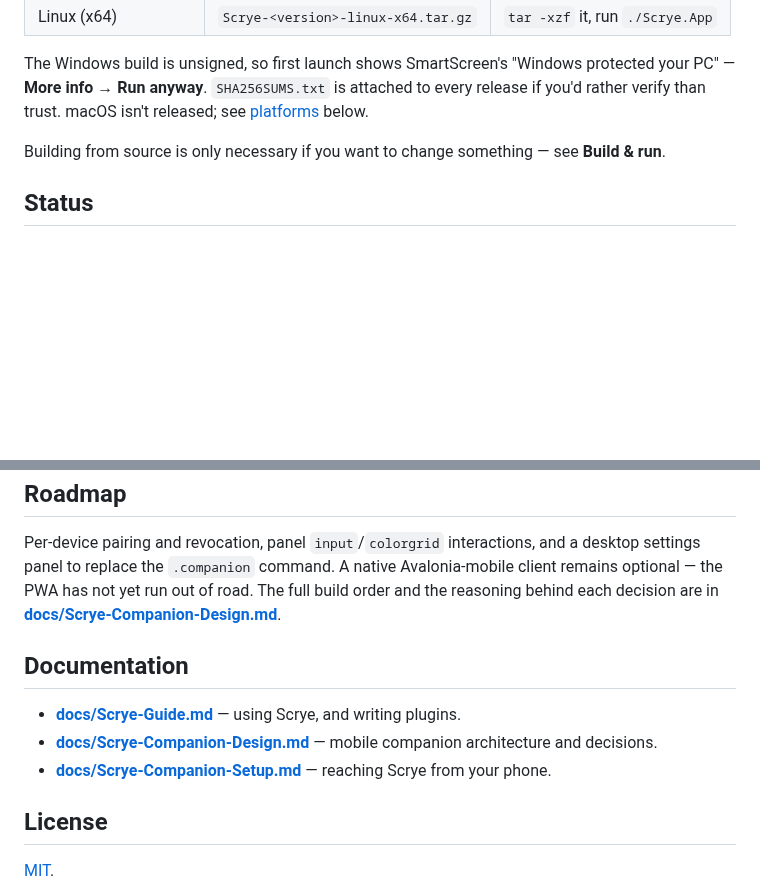
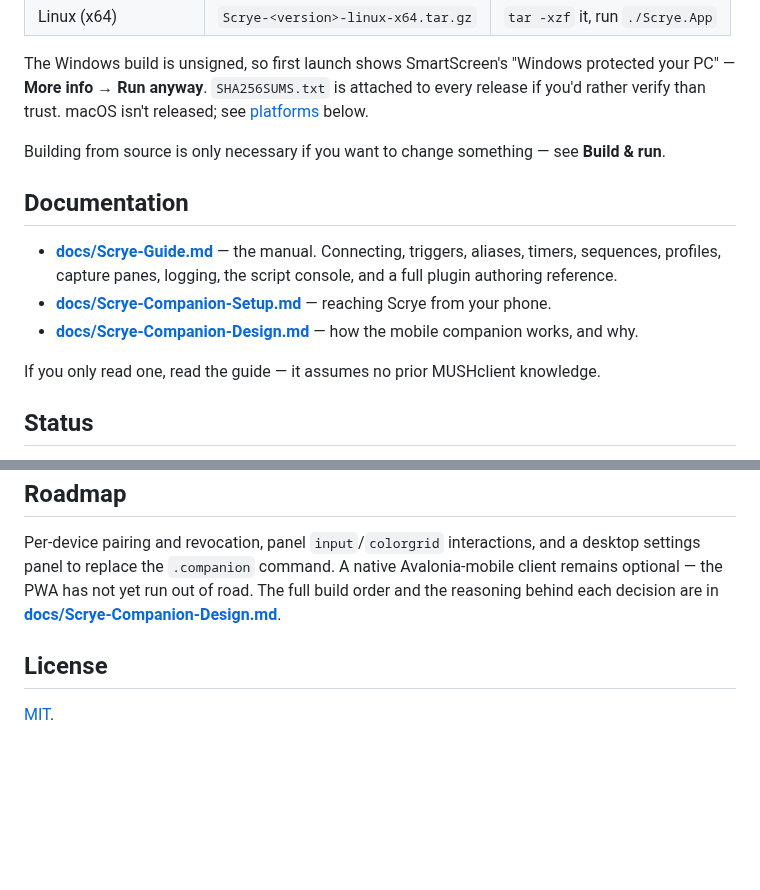
Before and after one commit to Eldran/Scrye, a Markdown page: README.md, 2 parts joined by grey strips. Rendered like a GitHub page; blank space fills up the shorter version.

```diff
--- a/README.md
+++ b/README.md
@@ -16,6 +36,16 @@ Scrye is *inspired by* MUSHclient but does **not** aim for binary or plugin comp
 The Windows build is unsigned, so first launch shows SmartScreen's "Windows protected your PC" — **More info → Run anyway**. `SHA256SUMS.txt` is attached to every release if you'd rather verify than trust. macOS isn't released; see [platforms](#build--run) below.
 
 Building from source is only necessary if you want to change something — see **Build & run**.
+
+## Documentation
+
+- **[docs/Scrye-Guide.md](docs/Scrye-Guide.md)** — the manual. Connecting, triggers, aliases,
+  timers, sequences, profiles, capture panes, logging, the script console, and a full plugin
+  authoring reference.
+- **[docs/Scrye-Companion-Setup.md](docs/Scrye-Companion-Setup.md)** — reaching Scrye from your phone.
+- **[docs/Scrye-Companion-Design.md](docs/Scrye-Companion-Design.md)** — how the mobile companion works, and why.
+
+If you only read one, read the guide — it assumes no prior MUSHclient knowledge.
 
 ## Status
 
@@ -175,12 +205,6 @@ optional — the PWA has not yet run out of road. The full build order and the r
 behind each decision are in
 **[docs/Scrye-Companion-Design.md](docs/Scrye-Companion-Design.md)**.
 
-## Documentation
-
-- **[docs/Scrye-Guide.md](docs/Scrye-Guide.md)** — using Scrye, and writing plugins.
-- **[docs/Scrye-Companion-Design.md](docs/Scrye-Companion-Design.md)** — mobile companion architecture and decisions.
-- **[docs/Scrye-Companion-Setup.md](docs/Scrye-Companion-Setup.md)** — reaching Scrye from your phone.
-
 ## License
 
 [MIT](LICENSE).
```
Also changed, not shown: other parts of README.md (+20 -0 lines), docs/images/companion-chat.png (added), docs/images/companion-output.png (added), docs/images/companion-panels.png (added), docs/images/desktop-main-window.png (added).
